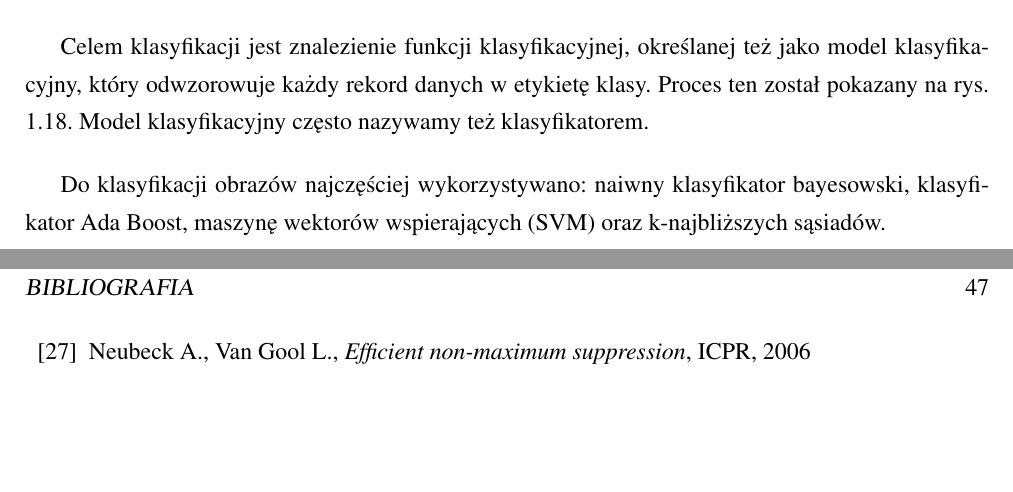
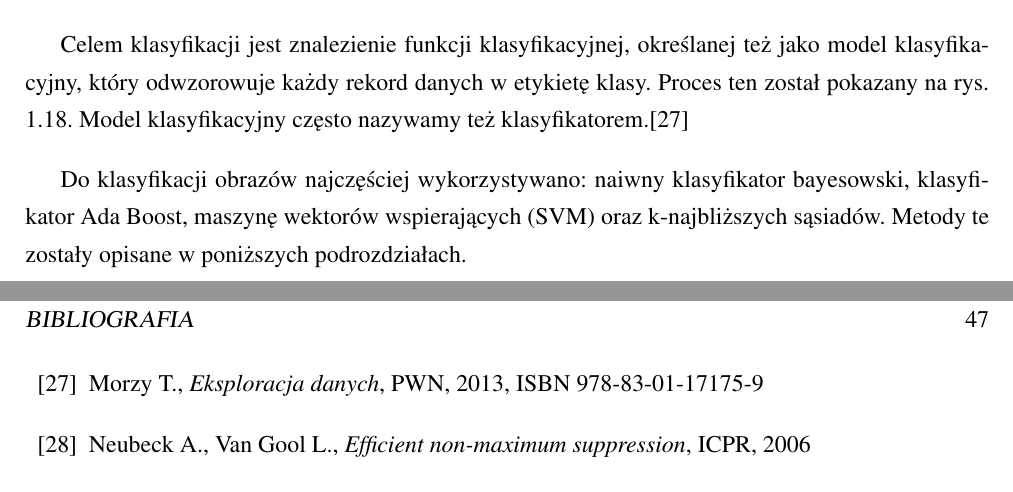
Before and after one commit to michalcichon/praca-magisterska, a LaTeX thesis (praca_magisterska.tex, which reads 01_podstawy_teoretyczne.tex, bibliography.tex): two parts of pages 33 and 47 of 49, joined at a grey line, cut so that both start at the same text, the shorter picture padded with empty space. Compiled offline with pdfLaTeX.

Commit message:
Klasyfikacja

```diff
--- a/01_podstawy_teoretyczne.tex
+++ b/01_podstawy_teoretyczne.tex
@@ -561,7 +561,7 @@ Klasyfikacja jest jedną z najczęściej stosowanych metod analizy danych wywodz
 
 Zbiorem danych wejściowych dla procesu klasyfikacji jest zbiór rekordów w postaci wektorów cech oraz atrybutu decyzyjnego. Atrybut decyzyjny jest atrybutem kategorycznym (nieciągłym). Wartości atrybutu decyzyjnego dzielą zbiór rekordów na predefiniowane klasy.
 
-Celem klasyfikacji jest znalezienie funkcji klasyfikacyjnej, określanej też jako model klasyfikacyjny, który odwzorowuje każdy rekord danych w etykietę klasy. Proces ten został pokazany na rys. \ref{fig:classification-model}. Model klasyfikacyjny często nazywamy też klasyfikatorem.
+Celem klasyfikacji jest znalezienie funkcji klasyfikacyjnej, określanej też jako model klasyfikacyjny, który odwzorowuje każdy rekord danych w etykietę klasy. Proces ten został pokazany na rys. \ref{fig:classification-model}. Model klasyfikacyjny często nazywamy też klasyfikatorem.\cite{MORZY13}
 
 \begin{figure}[h]
 	\centering
@@ -570,7 +570,7 @@ Celem klasyfikacji jest znalezienie funkcji klasyfikacyjnej, określanej też ja
 	\label{fig:classification-model}
 \end{figure}
 
-Do klasyfikacji obrazów najczęściej wykorzystywano: naiwny klasyfikator bayesowski, klasyfikator Ada Boost, maszynę wektorów wspierających (SVM) oraz k-najbliższych sąsiadów.
+Do klasyfikacji obrazów najczęściej wykorzystywano: naiwny klasyfikator bayesowski, klasyfikator Ada Boost, maszynę wektorów wspierających (SVM) oraz k-najbliższych sąsiadów. Metody te zostały opisane w poniższych podrozdziałach.
 
 \subsection{Naiwny klasyfikator bayesowski}
 Naiwny klasyfikator bayesowski jest prostym probabilistycznym klasyfikatorem opartym na twierdzeniu Bayesa, który zakłada wzajemną niezależność zmiennych.
--- a/bibliography.tex
+++ b/bibliography.tex
@@ -56,6 +56,8 @@
 
 \bibitem{MONTEJO13} Montejo L.D., Jia J., Kim H. K., Netz U. J., Blaschke S., Müller G. A., Hielscher A. H., \emph{Computer-aided diagnosis of rheumatoid arthritis with optical tomography, Part 2: image classification}, Journal of biomedical optics, Volume 18, Jul 2013, ISSN 1560-2281
 
+\bibitem{MORZY13} Morzy T., \emph{Eksploracja danych}, PWN, 2013, ISBN 978-83-01-17175-9
+
 \bibitem{NEUBECK06} Neubeck A., Van Gool L., \emph{Efficient non-maximum suppression}, ICPR, 2006
 
 \bibitem{LEUNG00} Leung T., Malik J., \emph{Representing and Recognizing the Visual Appearance of Materials using Three-dimensional Textons},International Journal of Computer Vision, Volume 43 Issue 1, June 2001, Pages 29 - 44
```
Also changed, not shown: graphics/01_podstawy_teoretyczne/classification-model.pdf, graphics/01_podstawy_teoretyczne/classification-model.svg, 01_podstawy_teoretyczne.tex (4 more changed lines), 1 other file.
